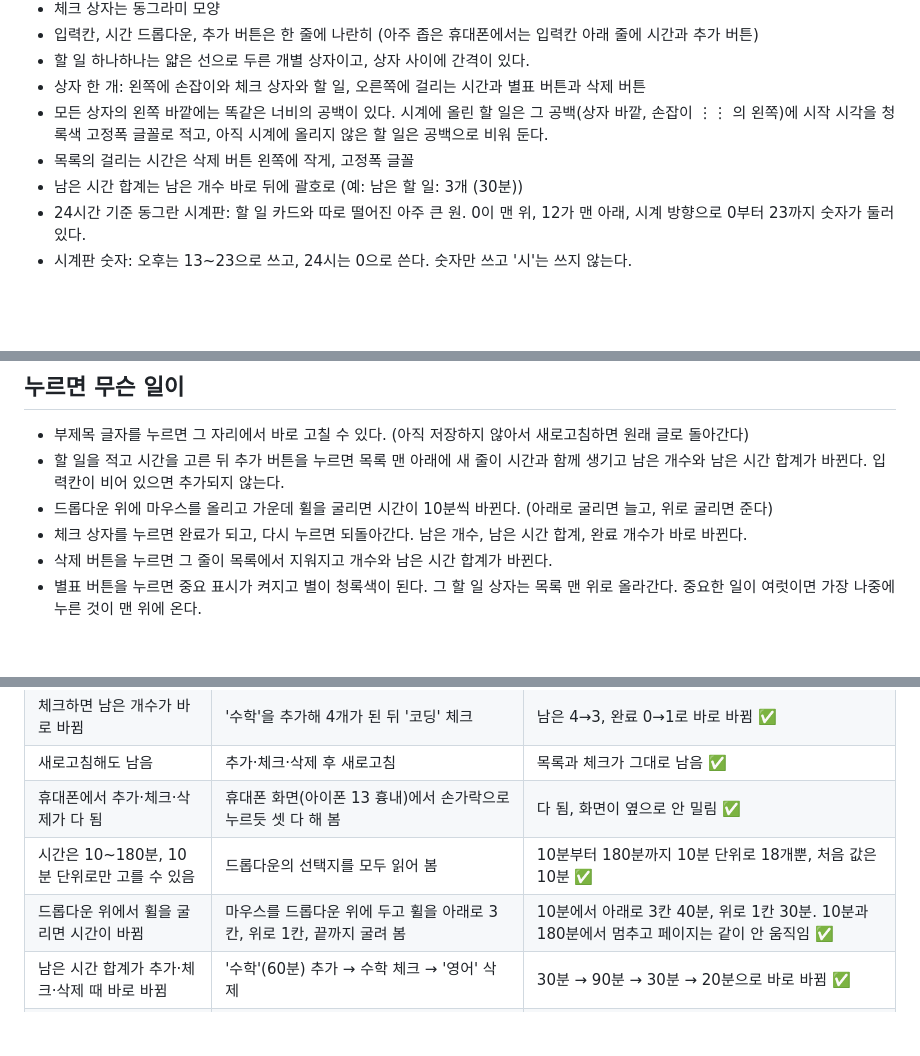
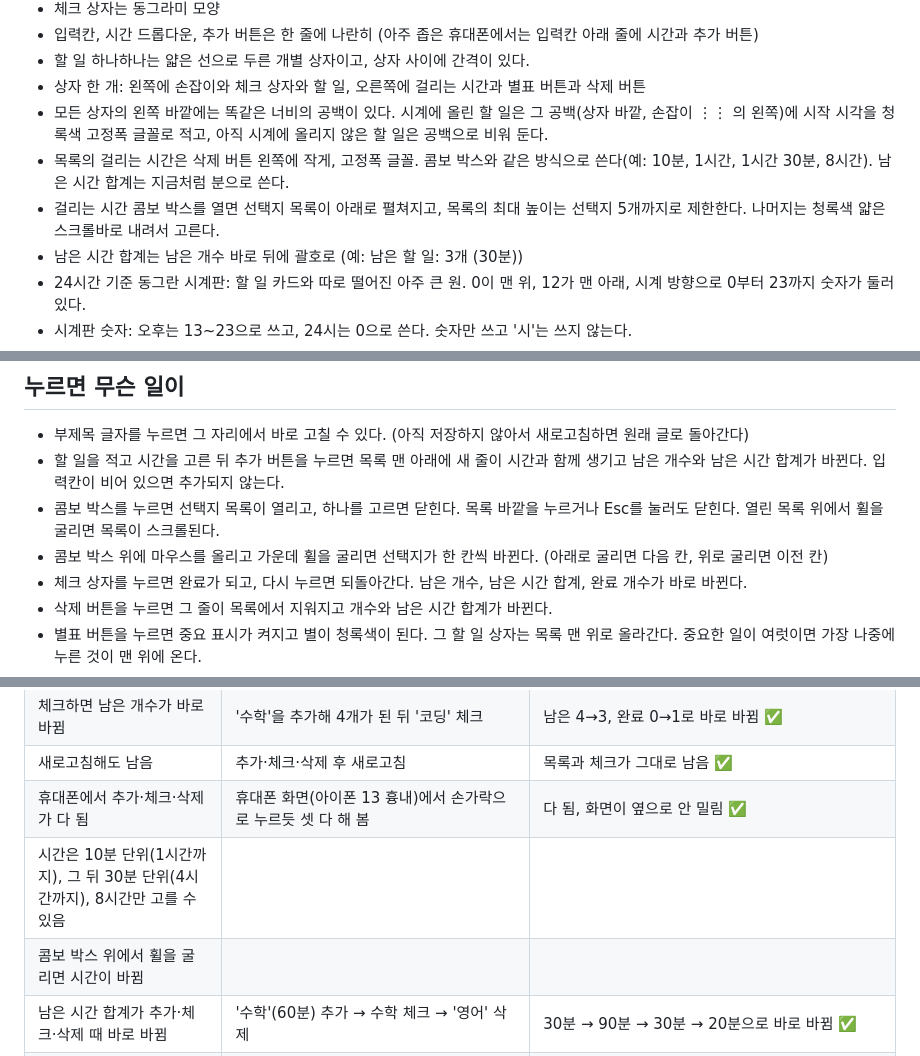
Before and after one commit to bbunning99/todo-bbunning99, a Markdown page: 명세.md, 3 parts joined by grey strips. GitHub-like rendering; blank space fills up the shorter version.

Commit message:
명세.md에 걸리는 시간 선택지와 콤보 박스 모양 적기
Co-Authored-By: Claude Sonnet 5.5 <noreply@anthropic.com>
Claude-Session: https://claude.ai/code/session_01C9yw9oRPzkmkTATGcfWs8A

```diff
--- a/명세.md
+++ b/명세.md
@@ -25,7 +25,8 @@
 - 할 일 하나하나는 얇은 선으로 두른 개별 상자이고, 상자 사이에 간격이 있다.
 - 상자 한 개: 왼쪽에 손잡이와 체크 상자와 할 일, 오른쪽에 걸리는 시간과 별표 버튼과 삭제 버튼
 - 모든 상자의 왼쪽 바깥에는 똑같은 너비의 공백이 있다. 시계에 올린 할 일은 그 공백(상자 바깥, 손잡이 ⋮⋮ 의 왼쪽)에 시작 시각을 청록색 고정폭 글꼴로 적고, 아직 시계에 올리지 않은 할 일은 공백으로 비워 둔다.
-- 목록의 걸리는 시간은 삭제 버튼 왼쪽에 작게, 고정폭 글꼴
+- 목록의 걸리는 시간은 삭제 버튼 왼쪽에 작게, 고정폭 글꼴. 콤보 박스와 같은 방식으로 쓴다(예: 10분, 1시간, 1시간 30분, 8시간). 남은 시간 합계는 지금처럼 분으로 쓴다.
+- 걸리는 시간 콤보 박스를 열면 선택지 목록이 아래로 펼쳐지고, 목록의 최대 높이는 선택지 5개까지로 제한한다. 나머지는 청록색 얇은 스크롤바로 내려서 고른다.
 - 남은 시간 합계는 남은 개수 바로 뒤에 괄호로 (예: 남은 할 일: 3개 (30분))
 - 24시간 기준 동그란 시계판: 할 일 카드와 따로 떨어진 아주 큰 원. 0이 맨 위, 12가 맨 아래, 시계 방향으로 0부터 23까지 숫자가 둘러 있다.
 - 시계판 숫자: 오후는 13~23으로 쓰고, 24시는 0으로 쓴다. 숫자만 쓰고 '시'는 쓰지 않는다.
@@ -40,7 +41,8 @@
 ## 누르면 무슨 일이
 - 부제목 글자를 누르면 그 자리에서 바로 고칠 수 있다. (아직 저장하지 않아서 새로고침하면 원래 글로 돌아간다)
 - 할 일을 적고 시간을 고른 뒤 추가 버튼을 누르면 목록 맨 아래에 새 줄이 시간과 함께 생기고 남은 개수와 남은 시간 합계가 바뀐다. 입력칸이 비어 있으면 추가되지 않는다.
-- 드롭다운 위에 마우스를 올리고 가운데 휠을 굴리면 시간이 10분씩 바뀐다. (아래로 굴리면 늘고, 위로 굴리면 준다)
+- 콤보 박스를 누르면 선택지 목록이 열리고, 하나를 고르면 닫힌다. 목록 바깥을 누르거나 Esc를 눌러도 닫힌다. 열린 목록 위에서 휠을 굴리면 목록이 스크롤된다.
+- 콤보 박스 위에 마우스를 올리고 가운데 휠을 굴리면 선택지가 한 칸씩 바뀐다. (아래로 굴리면 다음 칸, 위로 굴리면 이전 칸)
 - 체크 상자를 누르면 완료가 되고, 다시 누르면 되돌아간다. 남은 개수, 남은 시간 합계, 완료 개수가 바로 바뀐다.
 - 삭제 버튼을 누르면 그 줄이 목록에서 지워지고 개수와 남은 시간 합계가 바뀐다.
 - 별표 버튼을 누르면 중요 표시가 켜지고 별이 청록색이 된다. 그 할 일 상자는 목록 맨 위로 올라간다. 중요한 일이 여럿이면 가장 나중에 누른 것이 맨 위에 온다.
@@ -63,8 +65,8 @@
 | 체크하면 남은 개수가 바로 바뀜 | '수학'을 추가해 4개가 된 뒤 '코딩' 체크 | 남은 4→3, 완료 0→1로 바로 바뀜 ✅ |
 | 새로고침해도 남음 | 추가·체크·삭제 후 새로고침 | 목록과 체크가 그대로 남음 ✅ |
 | 휴대폰에서 추가·체크·삭제가 다 됨 | 휴대폰 화면(아이폰 13 흉내)에서 손가락으로 누르듯 셋 다 해 봄 | 다 됨, 화면이 옆으로 안 밀림 ✅ |
-| 시간은 10~180분, 10분 단위로만 고를 수 있음 | 드롭다운의 선택지를 모두 읽어 봄 | 10분부터 180분까지 10분 단위로 18개뿐, 처음 값은 10분 ✅ |
-| 드롭다운 위에서 휠을 굴리면 시간이 바뀜 | 마우스를 드롭다운 위에 두고 휠을 아래로 3칸, 위로 1칸, 끝까지 굴려 봄 | 10분에서 아래로 3칸 40분, 위로 1칸 30분. 10분과 180분에서 멈추고 페이지는 같이 안 움직임 ✅ |
+| 시간은 10분 단위(1시간까지), 그 뒤 30분 단위(4시간까지), 8시간만 고를 수 있음 | | |
+| 콤보 박스 위에서 휠을 굴리면 시간이 바뀜 | | |
 | 남은 시간 합계가 추가·체크·삭제 때 바로 바뀜 | '수학'(60분) 추가 → 수학 체크 → '영어' 삭제 | 30분 → 90분 → 30분 → 20분으로 바로 바뀜 ✅ |
 | 할 일이 상자 하나씩 따로 보임 | 처음 목록 상자의 모양과 간격을 재 봄 | 상자 3개가 따로, 테두리 1px에 모서리 둥글게, 상자 사이 간격 8px ✅ |
 | 상자를 시계판에 끌어 놓으면 놓은 시각에 걸리는 시간만큼의 호가 생김 | '영어'(60분) 상자를 시계 14:30 자리에 끌어 놓음 | 시작 시각 14:30(상자에도 표시), 호 길이 15도(60분) ✅ |
```
Also changed, not shown: other parts of 명세.md (+3 -1 lines).
